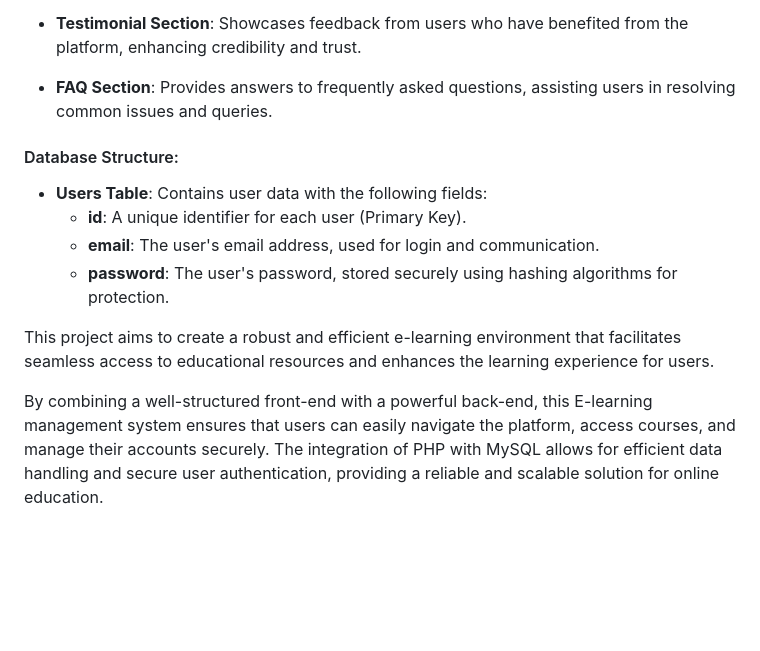
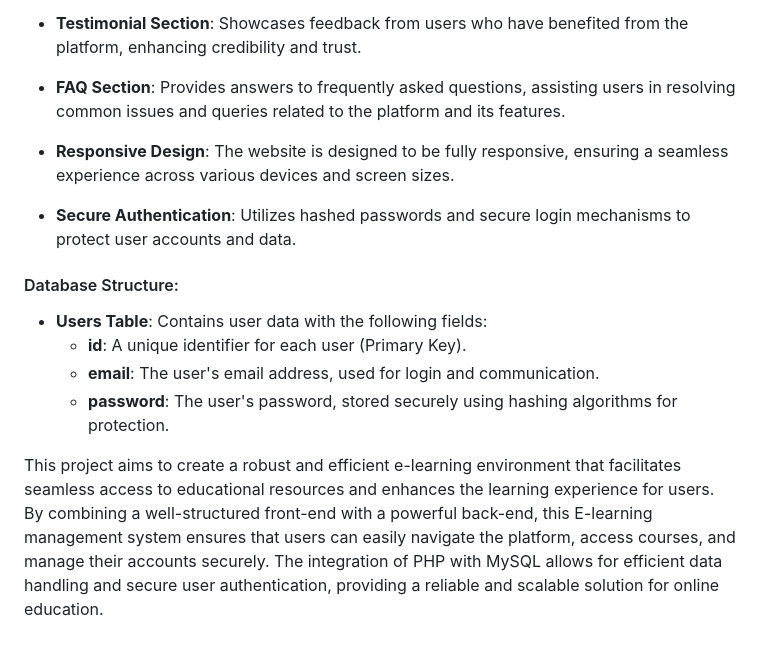
Before and after one commit to MahnoorYasin/ProgrammersTech_E-learning-Management-System, a Markdown page: README.md, the part around the change. Drawn GitHub-style; blank space fills up the shorter version.

```diff
--- a/README.md
+++ b/README.md
@@ -24,7 +24,12 @@ This project is an E-learning management system designed to provide a comprehens
   - **Sign Up**: A registration form for new users to create an account by providing their email and password.
 
 - **Testimonial Section**: Showcases feedback from users who have benefited from the platform, enhancing credibility and trust.
-- **FAQ Section**: Provides answers to frequently asked questions, assisting users in resolving common issues and queries.
+
+- **FAQ Section**: Provides answers to frequently asked questions, assisting users in resolving common issues and queries related to the platform and its features.
+
+- **Responsive Design**: The website is designed to be fully responsive, ensuring a seamless experience across various devices and screen sizes.
+
+- **Secure Authentication**: Utilizes hashed passwords and secure login mechanisms to protect user accounts and data.
 
 #### Database Structure:
 
@@ -33,6 +38,4 @@ This project is an E-learning management system designed to provide a comprehens
   - **email**: The user's email address, used for login and communication.
   - **password**: The user's password, stored securely using hashing algorithms for protection.
 
-This project aims to create a robust and efficient e-learning environment that facilitates seamless access to educational resources and enhances the learning experience for users.
-
-By combining a well-structured front-end with a powerful back-end, this E-learning management system ensures that users can easily navigate the platform, access courses, and manage their accounts securely. The integration of PHP with MySQL allows for efficient data handling and secure user authentication, providing a reliable and scalable solution for online education.
+This project aims to create a robust and efficient e-learning environment that facilitates seamless access to educational resources and enhances the learning experience for users. By combining a well-structured front-end with a powerful back-end, this E-learning management system ensures that users can easily navigate the platform, access courses, and manage their accounts securely. The integration of PHP with MySQL allows for efficient data handling and secure user authentication, providing a reliable and scalable solution for online education.
```
